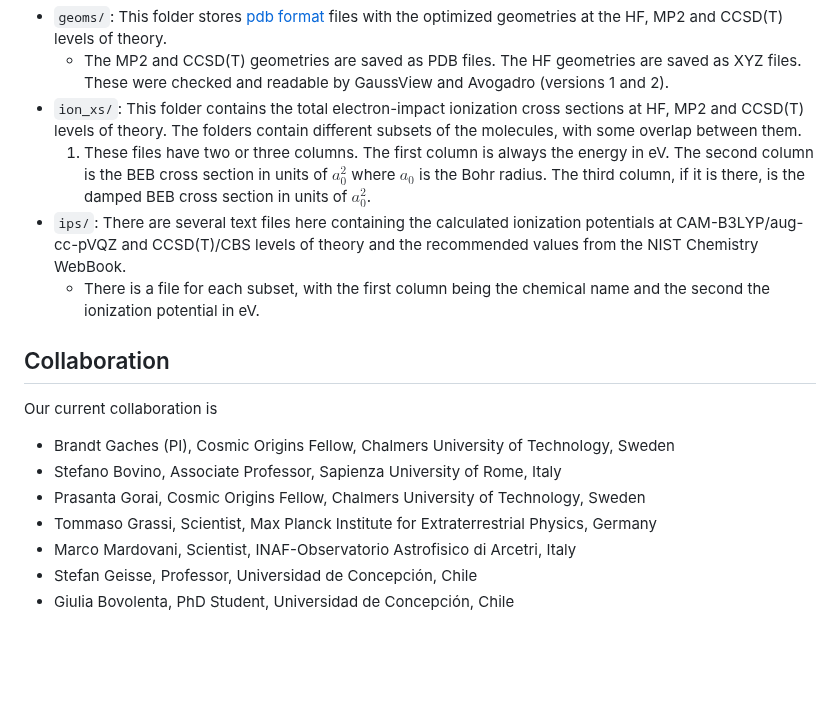
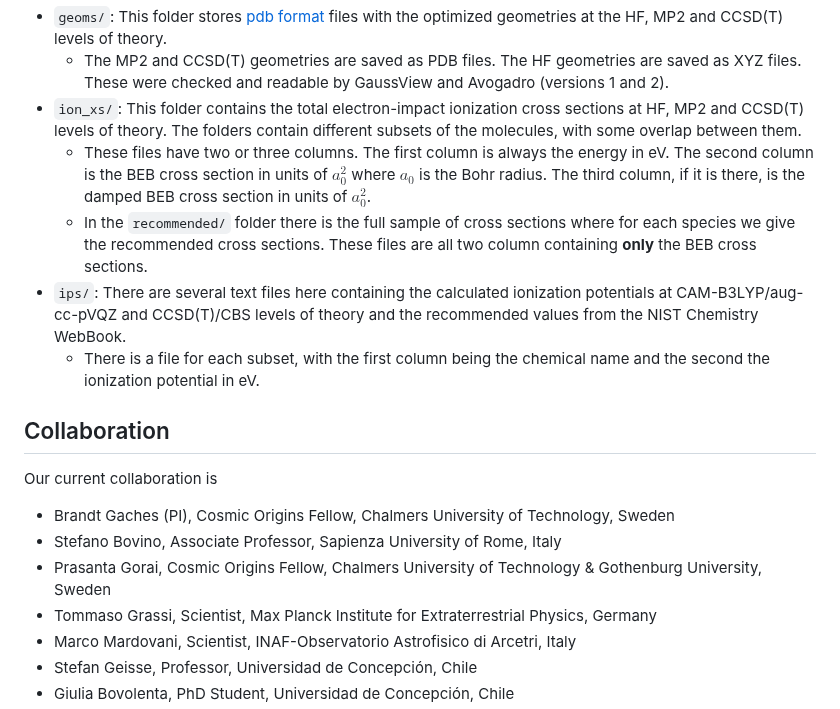
Before and after one commit to AstroBrandt/ALeCS, a Markdown page: README.md, the part around the change. GitHub-like rendering; blank space fills up the shorter version.

```diff
--- a/README.md
+++ b/README.md
@@ -35,7 +35,8 @@ The database folders are described as follows:
 - `geoms/`: This folder stores [pdb format](https://en.wikipedia.org/wiki/Protein_Data_Bank_(file_format)) files with the optimized geometries at the HF, MP2 and CCSD(T) levels of theory.
   * The MP2 and CCSD(T) geometries are saved as PDB files. The HF geometries are saved as XYZ files. These were checked and readable by GaussView and Avogadro (versions 1 and 2).
 - `ion_xs/`: This folder contains the total electron-impact ionization cross sections at HF, MP2 and CCSD(T) levels of theory. The folders contain different subsets of the molecules, with some overlap between them.
-  1. These files have two or three columns. The first column is always the energy in eV. The second column is the BEB cross section in units of $a_0^2$ where $a_0$ is the Bohr radius. The third column, if it is there, is the damped BEB cross section in units of $a_0^2$.
+  * These files have two or three columns. The first column is always the energy in eV. The second column is the BEB cross section in units of $a_0^2$ where $a_0$ is the Bohr radius. The third column, if it is there, is the damped BEB cross section in units of $a_0^2$.
+  * In the `recommended/` folder there is the full sample of cross sections where for each species we give the recommended cross sections. These files are all two column containing **only** the BEB cross sections.
 - `ips/`: There are several text files here containing the calculated ionization potentials at CAM-B3LYP/aug-cc-pVQZ and CCSD(T)/CBS levels of theory and the recommended values from the NIST Chemistry WebBook.
   * There is a file for each subset, with the first column being the chemical name and the second the ionization potential in eV.
 
@@ -44,7 +45,7 @@ The database folders are described as follows:
 Our current collaboration is
 - Brandt Gaches (PI), Cosmic Origins Fellow, Chalmers University of Technology, Sweden
 - Stefano Bovino, Associate Professor, Sapienza University of Rome, Italy
-- Prasanta Gorai, Cosmic Origins Fellow, Chalmers University of Technology, Sweden
+- Prasanta Gorai, Cosmic Origins Fellow, Chalmers University of Technology & Gothenburg University, Sweden
 - Tommaso Grassi, Scientist, Max Planck Institute for Extraterrestrial Physics, Germany
 - Marco Mardovani, Scientist, INAF-Observatorio Astrofisico di Arcetri, Italy
 - Stefan Geisse, Professor, Universidad de Concepción, Chile
```
